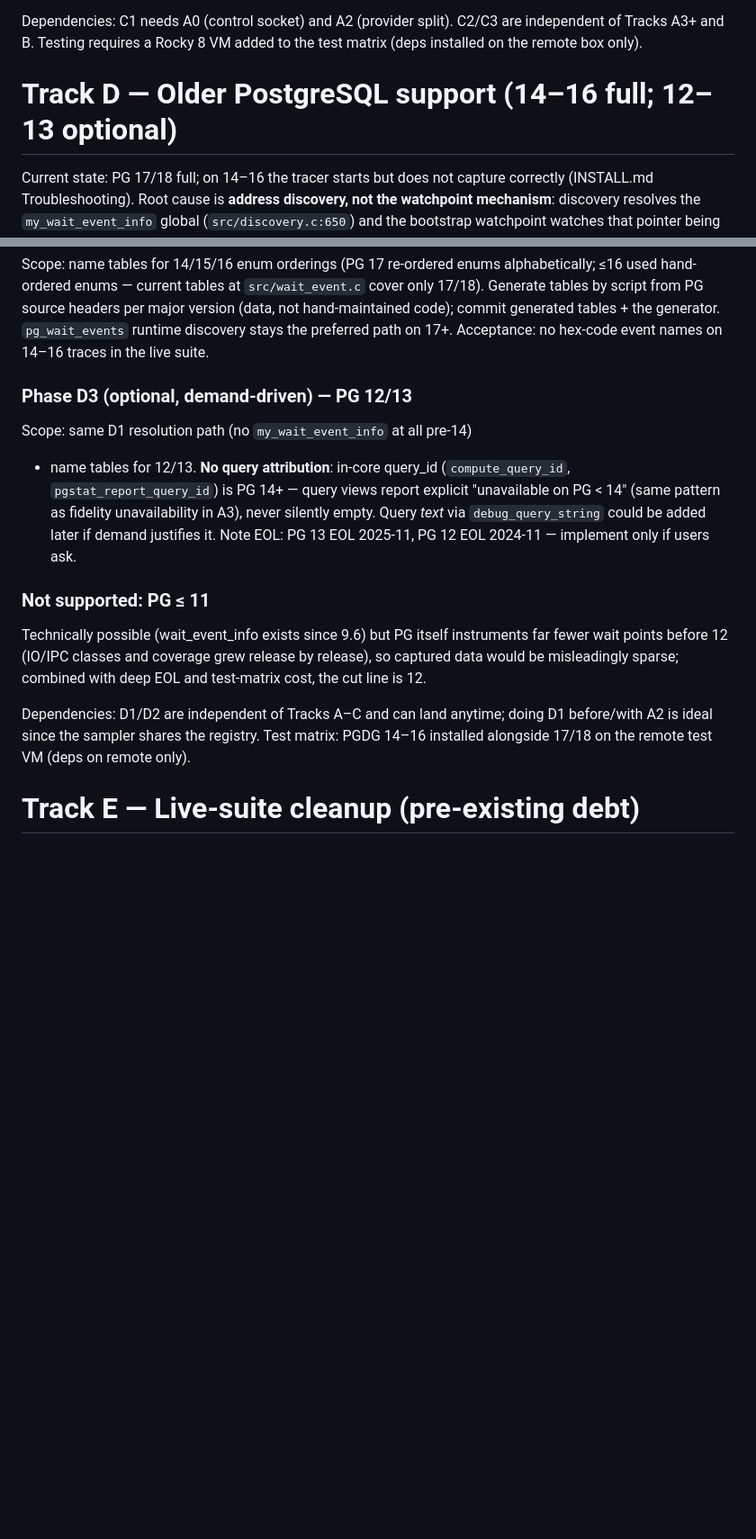
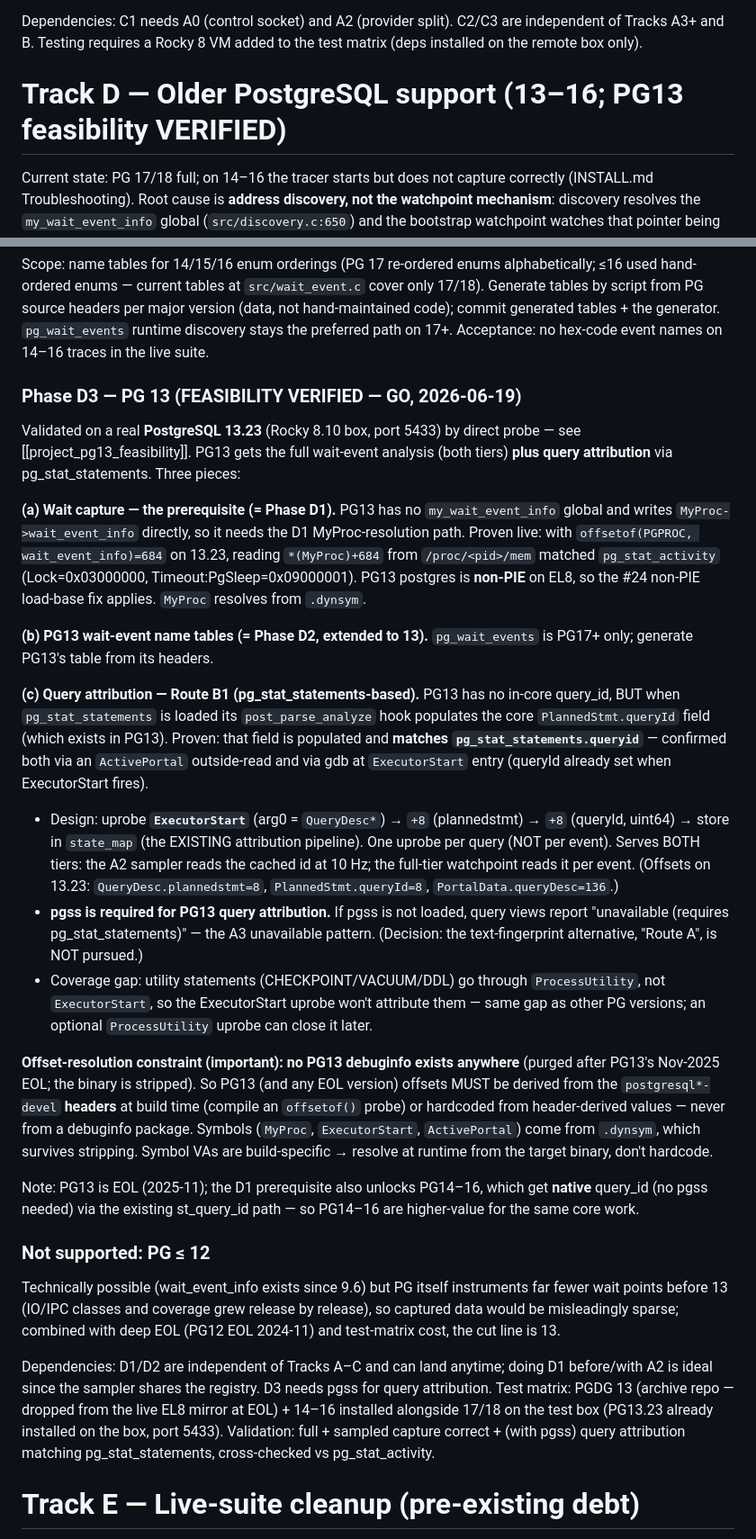
Before and after one commit to AboEl3iz/pg_wait_tracer, a Markdown page: docs/REWORK_PLAN.md, 2 parts joined by grey strips. Shown at 90% size. Drawn GitHub-style; blank space fills up the shorter version.

Commit message:
Track D: formalize verified PG13 plan (wait-capture + name tables + B1 attribution)
Rewrite Track D's PG13 section from the 2026-06-19 feasibility probe on
real PG13.23: GO verdict. Three pieces — (a) wait capture via MyProc +
offsetof(PGPROC,wait_event_info)=684 (proven live, non-PIE so #24 fix
applies); (b) PG13 wait-event name tables from headers; (c) query
attribution Route B1 — uprobe ExecutorStart, read PlannedStmt.queryId
(populated by pg_stat_statements, matches its queryid), feed state_map,
serves both tiers, one uprobe/query. Document the no-debuginfo
constraint (derive offsets from devel headers, not a debuginfo package),
the pgss-required-else-unavailable decision, and the ProcessUtility
coverage gap. Move the support cut line to PG13 (drop PG12).

```diff
--- a/docs/REWORK_PLAN.md
+++ b/docs/REWORK_PLAN.md
@@ -713,7 +713,7 @@ Dependencies: C1 needs A0 (control socket) and A2 (provider split).
 C2/C3 are independent of Tracks A3+ and B. Testing requires a Rocky 8
 VM added to the test matrix (deps installed on the remote box only).
 
-# Track D — Older PostgreSQL support (14–16 full; 12–13 optional)
+# Track D — Older PostgreSQL support (13–16; PG13 feasibility VERIFIED)
 
 Current state: PG 17/18 full; on 14–16 the tracer starts but does not
 capture correctly (INSTALL.md Troubleshooting). Root cause is **address
@@ -758,27 +758,75 @@ commit generated tables + the generator. `pg_wait_events` runtime
 discovery stays the preferred path on 17+.
 Acceptance: no hex-code event names on 14–16 traces in the live suite.
 
-### Phase D3 (optional, demand-driven) — PG 12/13
-Scope: same D1 resolution path (no `my_wait_event_info` at all pre-14)
-+ name tables for 12/13. **No query attribution**: in-core query_id
-(`compute_query_id`, `pgstat_report_query_id`) is PG 14+ — query views
-report explicit "unavailable on PG < 14" (same pattern as fidelity
-unavailability in A3), never silently empty. Query *text* via
-`debug_query_string` could be added later if demand justifies it.
-Note EOL: PG 13 EOL 2025-11, PG 12 EOL 2024-11 — implement only if
-users ask.
+### Phase D3 — PG 13 (FEASIBILITY VERIFIED — GO, 2026-06-19)
+Validated on a real **PostgreSQL 13.23** (Rocky 8.10 box, port 5433) by
+direct probe — see [[project_pg13_feasibility]]. PG13 gets the full
+wait-event analysis (both tiers) **plus query attribution** via
+pg_stat_statements. Three pieces:
 
-### Not supported: PG ≤ 11
+**(a) Wait capture — the prerequisite (= Phase D1).** PG13 has no
+`my_wait_event_info` global and writes `MyProc->wait_event_info`
+directly, so it needs the D1 MyProc-resolution path. Proven live: with
+`offsetof(PGPROC, wait_event_info)=684` on 13.23, reading
+`*(MyProc)+684` from `/proc/<pid>/mem` matched `pg_stat_activity`
+(Lock=0x03000000, Timeout:PgSleep=0x09000001). PG13 postgres is
+**non-PIE** on EL8, so the #24 non-PIE load-base fix applies. `MyProc`
+resolves from `.dynsym`.
+
+**(b) PG13 wait-event name tables (= Phase D2, extended to 13).**
+`pg_wait_events` is PG17+ only; generate PG13's table from its headers.
+
+**(c) Query attribution — Route B1 (pg_stat_statements-based).** PG13
+has no in-core query_id, BUT when `pg_stat_statements` is loaded its
+`post_parse_analyze` hook populates the core `PlannedStmt.queryId`
+field (which exists in PG13). Proven: that field is populated and
+**matches `pg_stat_statements.queryid`** — confirmed both via an
+`ActivePortal` outside-read and via gdb at `ExecutorStart` entry (queryId
+already set when ExecutorStart fires).
+- Design: uprobe **`ExecutorStart`** (arg0 = `QueryDesc*`) →
+  `+8` (plannedstmt) → `+8` (queryId, uint64) → store in `state_map`
+  (the EXISTING attribution pipeline). One uprobe per query (NOT per
+  event). Serves BOTH tiers: the A2 sampler reads the cached id at
+  10 Hz; the full-tier watchpoint reads it per event. (Offsets on
+  13.23: `QueryDesc.plannedstmt=8`, `PlannedStmt.queryId=8`,
+  `PortalData.queryDesc=136`.)
+- **pgss is required for PG13 query attribution.** If pgss is not
+  loaded, query views report "unavailable (requires pg_stat_statements)"
+  — the A3 unavailable pattern. (Decision: the text-fingerprint
+  alternative, "Route A", is NOT pursued.)
+- Coverage gap: utility statements (CHECKPOINT/VACUUM/DDL) go through
+  `ProcessUtility`, not `ExecutorStart`, so the ExecutorStart uprobe
+  won't attribute them — same gap as other PG versions; an optional
+  `ProcessUtility` uprobe can close it later.
+
+**Offset-resolution constraint (important):** **no PG13 debuginfo exists
+anywhere** (purged after PG13's Nov-2025 EOL; the binary is stripped).
+So PG13 (and any EOL version) offsets MUST be derived from the
+`postgresql*-devel` **headers** at build time (compile an `offsetof()`
+probe) or hardcoded from header-derived values — never from a debuginfo
+package. Symbols (`MyProc`, `ExecutorStart`, `ActivePortal`) come from
+`.dynsym`, which survives stripping. Symbol VAs are build-specific →
+resolve at runtime from the target binary, don't hardcode.
+
+Note: PG13 is EOL (2025-11); the D1 prerequisite also unlocks PG14–16,
+which get **native** query_id (no pgss needed) via the existing
+st_query_id path — so PG14–16 are higher-value for the same core work.
+
+### Not supported: PG ≤ 12
 Technically possible (wait_event_info exists since 9.6) but PG itself
-instruments far fewer wait points before 12 (IO/IPC classes and
+instruments far fewer wait points before 13 (IO/IPC classes and
 coverage grew release by release), so captured data would be
-misleadingly sparse; combined with deep EOL and test-matrix cost, the
-cut line is 12.
+misleadingly sparse; combined with deep EOL (PG12 EOL 2024-11) and
+test-matrix cost, the cut line is 13.
 
 Dependencies: D1/D2 are independent of Tracks A–C and can land anytime;
 doing D1 before/with A2 is ideal since the sampler shares the registry.
-Test matrix: PGDG 14–16 installed alongside 17/18 on the remote test
-VM (deps on remote only).
+D3 needs pgss for query attribution. Test matrix: PGDG 13 (archive
+repo — dropped from the live EL8 mirror at EOL) + 14–16 installed
+alongside 17/18 on the test box (PG13.23 already installed on the box,
+port 5433). Validation: full + sampled capture correct + (with pgss)
+query attribution matching pg_stat_statements, cross-checked vs
+pg_stat_activity.
 
 # Track E — Live-suite cleanup (pre-existing debt)
 
```
